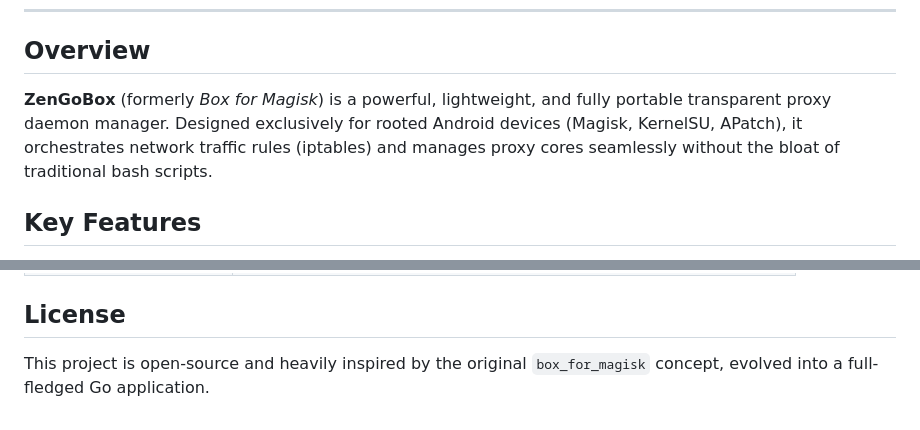
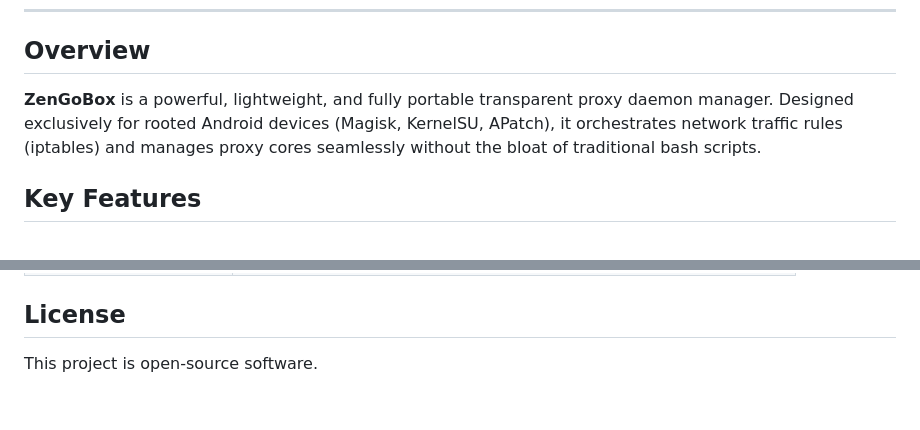
Before and after one commit to arewedaks/zen-go-box, a Markdown page: README.md, 2 parts joined by grey strips. Drawn GitHub-style.

Commit message:
Docs: Remove references to legacy 'Box for Magisk' to establish an entirely original brand identity

```diff
--- a/README.md
+++ b/README.md
@@ -13,7 +13,7 @@
 
 ## Overview
 
-**ZenGoBox** (formerly *Box for Magisk*) is a powerful, lightweight, and fully portable transparent proxy daemon manager. Designed exclusively for rooted Android devices (Magisk, KernelSU, APatch), it orchestrates network traffic rules (iptables) and manages proxy cores seamlessly without the bloat of traditional bash scripts.
+**ZenGoBox** is a powerful, lightweight, and fully portable transparent proxy daemon manager. Designed exclusively for rooted Android devices (Magisk, KernelSU, APatch), it orchestrates network traffic rules (iptables) and manages proxy cores seamlessly without the bloat of traditional bash scripts.
 
 ## Key Features
 
@@ -99,4 +99,4 @@ ZenGoBox acts as a unified command-line tool. Here are the core commands you'll
 
 
 ## License
-This project is open-source and heavily inspired by the original `box_for_magisk` concept, evolved into a full-fledged Go application.
+This project is open-source software.
```
